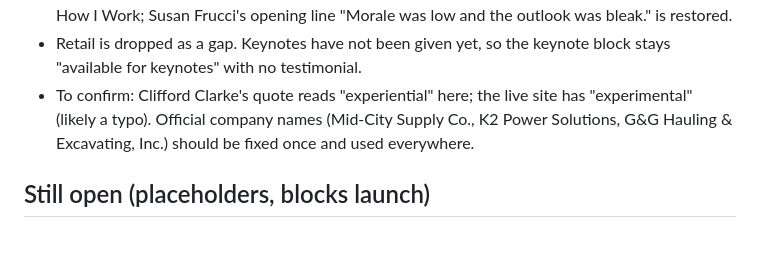
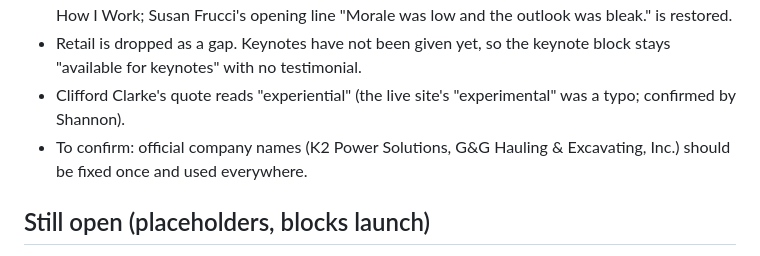
Before and after one commit to ssjennings1/syncovate-live-site, a Markdown page: sandbox/copy-working.md, the part around the change. Rendered like a GitHub page.

Commit message:
copy(sandbox): confirm 'experiential' in Clifford Clarke quote
Co-Authored-By: Claude Sonnet 5.5 <noreply@anthropic.com>
Claude-Session: https://claude.ai/code/session_01RkbWCDdQuBgRh62tcK4hhk

```diff
--- a/sandbox/copy-working.md
+++ b/sandbox/copy-working.md
@@ -16,7 +16,8 @@ Shannon's current copy for the new site (Taft "Syncovate LLC DRAFT"). Supersedes
 - One Team Session product serves both How I Work and Workshops.
 - Testimonial placement (2026-10-08): Chase Meeks (middle manager) and Jay Groninger (second gen) sit under their columns in "Who finds their way here" on How I Work; Tyler Kanczuzewski (second gen) replaces Chase on Meet Dr. J; Christen Carter (StrengthsFinder) joins Custom Leadership Retreats; the "empowered in five years" participant quote joins the team section of How I Work; Susan Frucci's opening line "Morale was low and the outlook was bleak." is restored.
 - Retail is dropped as a gap. Keynotes have not been given yet, so the keynote block stays "available for keynotes" with no testimonial.
-- To confirm: Clifford Clarke's quote reads "experiential" here; the live site has "experimental" (likely a typo). Official company names (Mid-City Supply Co., K2 Power Solutions, G&G Hauling & Excavating, Inc.) should be fixed once and used everywhere.
+- Clifford Clarke's quote reads "experiential" (the live site's "experimental" was a typo; confirmed by Shannon).
+- To confirm: official company names (K2 Power Solutions, G&G Hauling & Excavating, Inc.) should be fixed once and used everywhere.
 
 ## Still open (placeholders, blocks launch)
 
```
